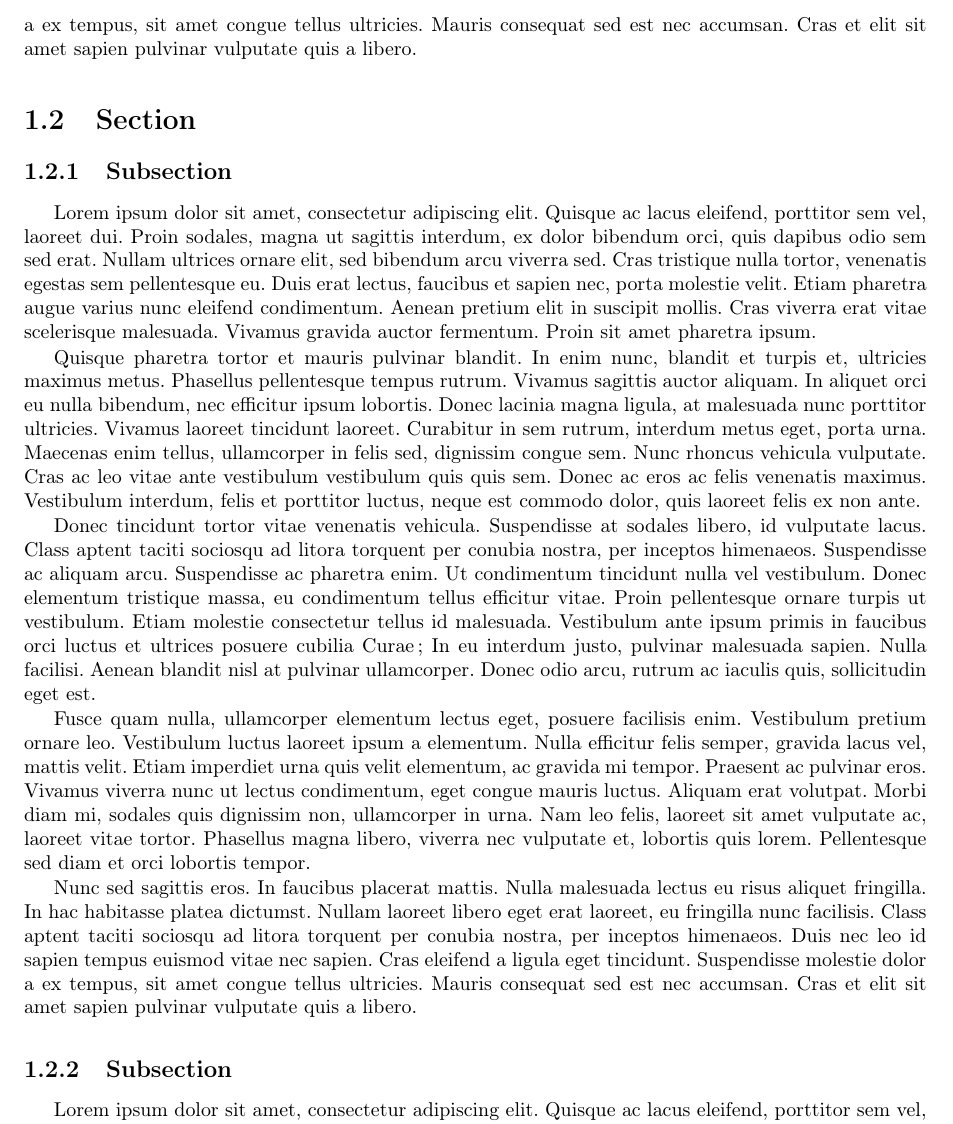
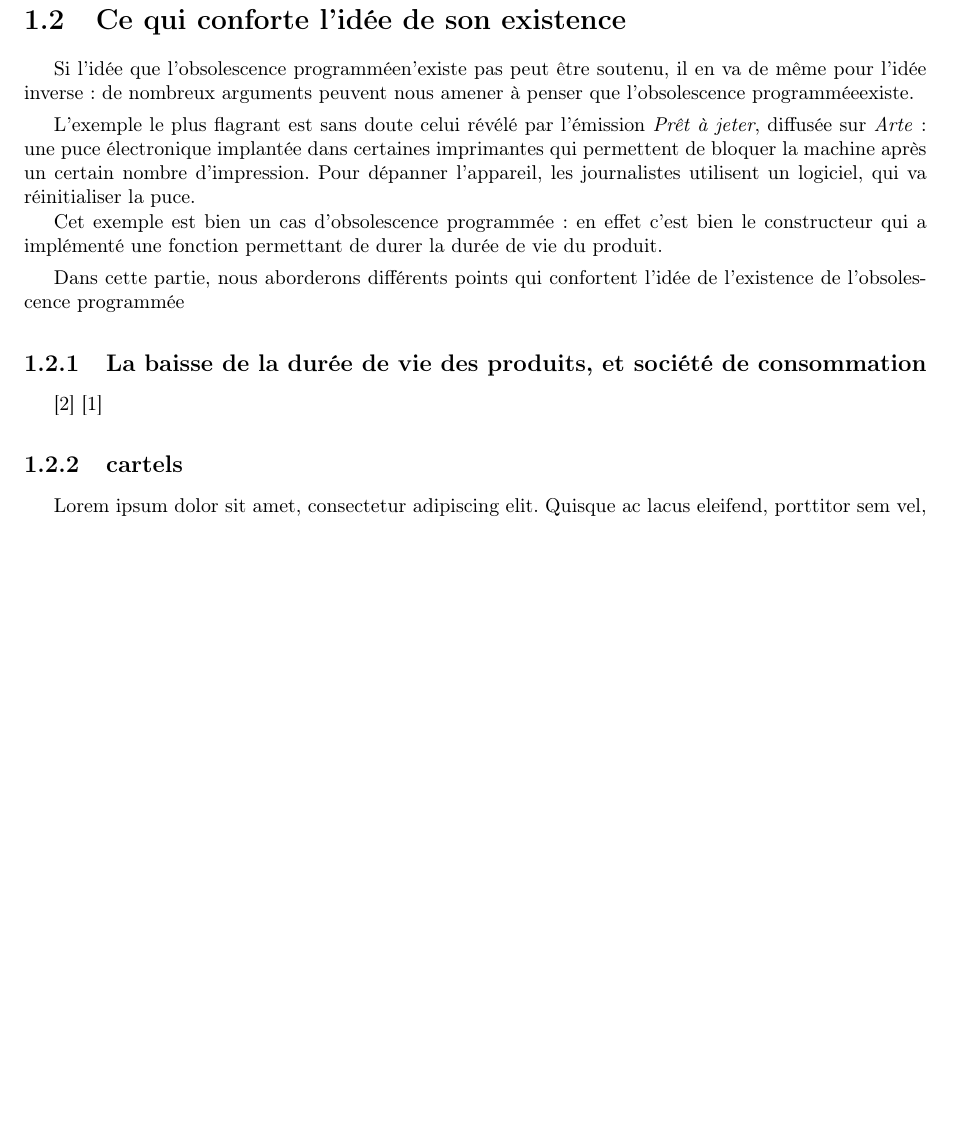
Before and after one commit to Entilore/Mono, a LaTeX document (Rapport/main.tex, which reads Rapport/c1/s2/section.tex, Rapport/c1/s2/ss1/subsection.tex, Rapport/c1/s2/ss2/subsection.tex): part of page 6 of 25, cut at the place of the change, the shorter picture padded with empty space. Compiled offline with pdfLaTeX.

Commit message:
Intro section

```diff
--- a/Rapport/c1/s2/section.tex
+++ b/Rapport/c1/s2/section.tex
@@ -1 +1,11 @@
-\section{Section}
+\section{Ce qui conforte l’idée de son existence}
+
+Si l'idée que l'\op n'existe pas peut être soutenu, il en va de même pour l'idée inverse : de nombreux arguments peuvent nous amener à penser que l'\op existe.
+\smallbreak
+L'exemple le plus flagrant est sans doute celui révélé par l'émission  \textit{Prêt à jeter}, diffusée sur \textit{Arte} : une puce électronique implantée dans certaines imprimantes qui permettent de bloquer la machine après un certain nombre d'impression. Pour dépanner l'appareil, les journalistes utilisent un logiciel, qui va réinitialiser la puce.
+
+Cet exemple est bien un cas d'obsolescence programmée : en effet c'est bien le constructeur qui a implémenté une fonction permettant de durer la durée de vie du produit.
+
+\smallbreak
+
+Dans cette partie, nous aborderons différents points qui confortent l'idée de l’existence de l'\op
--- a/Rapport/c1/s2/ss1/subsection.tex
+++ b/Rapport/c1/s2/ss1/subsection.tex
@@ -1,13 +1,5 @@
-\subsection{Subsection}
+\subsection{La baisse de la durée de vie des produits, et société de consommation}
 
 
-
-Lorem ipsum dolor sit amet, consectetur adipiscing elit. Quisque ac lacus eleifend, porttitor sem vel, laoreet dui. Proin sodales, magna ut sagittis interdum, ex dolor bibendum orci, quis dapibus odio sem sed erat. Nullam ultrices ornare elit, sed bibendum arcu viverra sed. Cras tristique nulla tortor, venenatis egestas sem pellentesque eu. Duis erat lectus, faucibus et sapien nec, porta molestie velit. Etiam pharetra augue varius nunc eleifend condimentum. Aenean pretium elit in suscipit mollis. Cras viverra erat vitae scelerisque malesuada. Vivamus gravida auctor fermentum. Proin sit amet pharetra ipsum.
-
-Quisque pharetra tortor et mauris pulvinar blandit. In enim nunc, blandit et turpis et, ultricies maximus metus. Phasellus pellentesque tempus rutrum. Vivamus sagittis auctor aliquam. In aliquet orci eu nulla bibendum, nec efficitur ipsum lobortis. Donec lacinia magna ligula, at malesuada nunc porttitor ultricies. Vivamus laoreet tincidunt laoreet. Curabitur in sem rutrum, interdum metus eget, porta urna. Maecenas enim tellus, ullamcorper in felis sed, dignissim congue sem. Nunc rhoncus vehicula vulputate. Cras ac leo vitae ante vestibulum vestibulum quis quis sem. Donec ac eros ac felis venenatis maximus. Vestibulum interdum, felis et porttitor luctus, neque est commodo dolor, quis laoreet felis ex non ante.
-
-Donec tincidunt tortor vitae venenatis vehicula. Suspendisse at sodales libero, id vulputate lacus. Class aptent taciti sociosqu ad litora torquent per conubia nostra, per inceptos himenaeos. Suspendisse ac aliquam arcu. Suspendisse ac pharetra enim. Ut condimentum tincidunt nulla vel vestibulum. Donec elementum tristique massa, eu condimentum tellus efficitur vitae. Proin pellentesque ornare turpis ut vestibulum. Etiam molestie consectetur tellus id malesuada. Vestibulum ante ipsum primis in faucibus orci luctus et ultrices posuere cubilia Curae; In eu interdum justo, pulvinar malesuada sapien. Nulla facilisi. Aenean blandit nisl at pulvinar ullamcorper. Donec odio arcu, rutrum ac iaculis quis, sollicitudin eget est.
-
-Fusce quam nulla, ullamcorper elementum lectus eget, posuere facilisis enim. Vestibulum pretium ornare leo. Vestibulum luctus laoreet ipsum a elementum. Nulla efficitur felis semper, gravida lacus vel, mattis velit. Etiam imperdiet urna quis velit elementum, ac gravida mi tempor. Praesent ac pulvinar eros. Vivamus viverra nunc ut lectus condimentum, eget congue mauris luctus. Aliquam erat volutpat. Morbi diam mi, sodales quis dignissim non, ullamcorper in urna. Nam leo felis, laoreet sit amet vulputate ac, laoreet vitae tortor. Phasellus magna libero, viverra nec vulputate et, lobortis quis lorem. Pellentesque sed diam et orci lobortis tempor.
-
-Nunc sed sagittis eros. In faucibus placerat mattis. Nulla malesuada lectus eu risus aliquet fringilla. In hac habitasse platea dictumst. Nullam laoreet libero eget erat laoreet, eu fringilla nunc facilisis. Class aptent taciti sociosqu ad litora torquent per conubia nostra, per inceptos himenaeos. Duis nec leo id sapien tempus euismod vitae nec sapien. Cras eleifend a ligula eget tincidunt. Suspendisse molestie dolor a ex tempus, sit amet congue tellus ultricies. Mauris consequat sed est nec accumsan. Cras et elit sit amet sapien pulvinar vulputate quis a libero.
+\cite{etudedureedevie}
+\cite{opSsg}
--- a/Rapport/c1/s2/ss2/subsection.tex
+++ b/Rapport/c1/s2/ss2/subsection.tex
@@ -1,4 +1,4 @@
-\subsection{Subsection}
+\subsection{cartels}
 
 
 
--- a/Rapport/monographie.cls
+++ b/Rapport/monographie.cls
@@ -6,6 +6,10 @@
 \usepackage{amsfonts}
 \usepackage{amssymb}
 \usepackage{fullpage}
+\usepackage[backend=biber]{biblatex}
+\addbibresource{biblio.bib}
+
+
 
 \newcommand{\op}{obsolescence programmée}
 \newcommand{\OP}{Obsolescence Programmée}
```
Also changed, not shown: Rapport/c1/chapter.tex (+1 -1 lines), Rapport/c1/s2/ss3/subsection.tex (+1 -1 lines), Rapport/main.tex (+4 -0 lines), Rapport/main.bbl (added), 20 other files.
